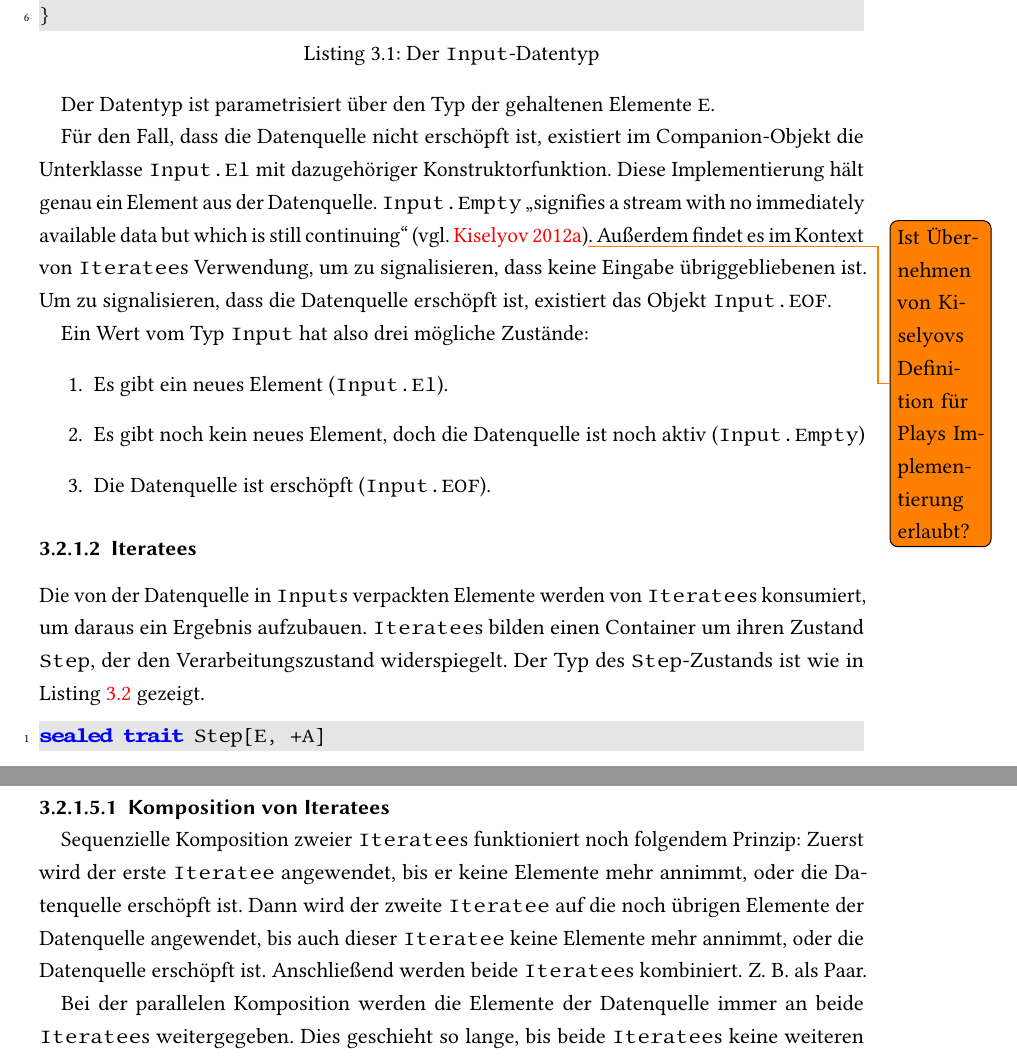
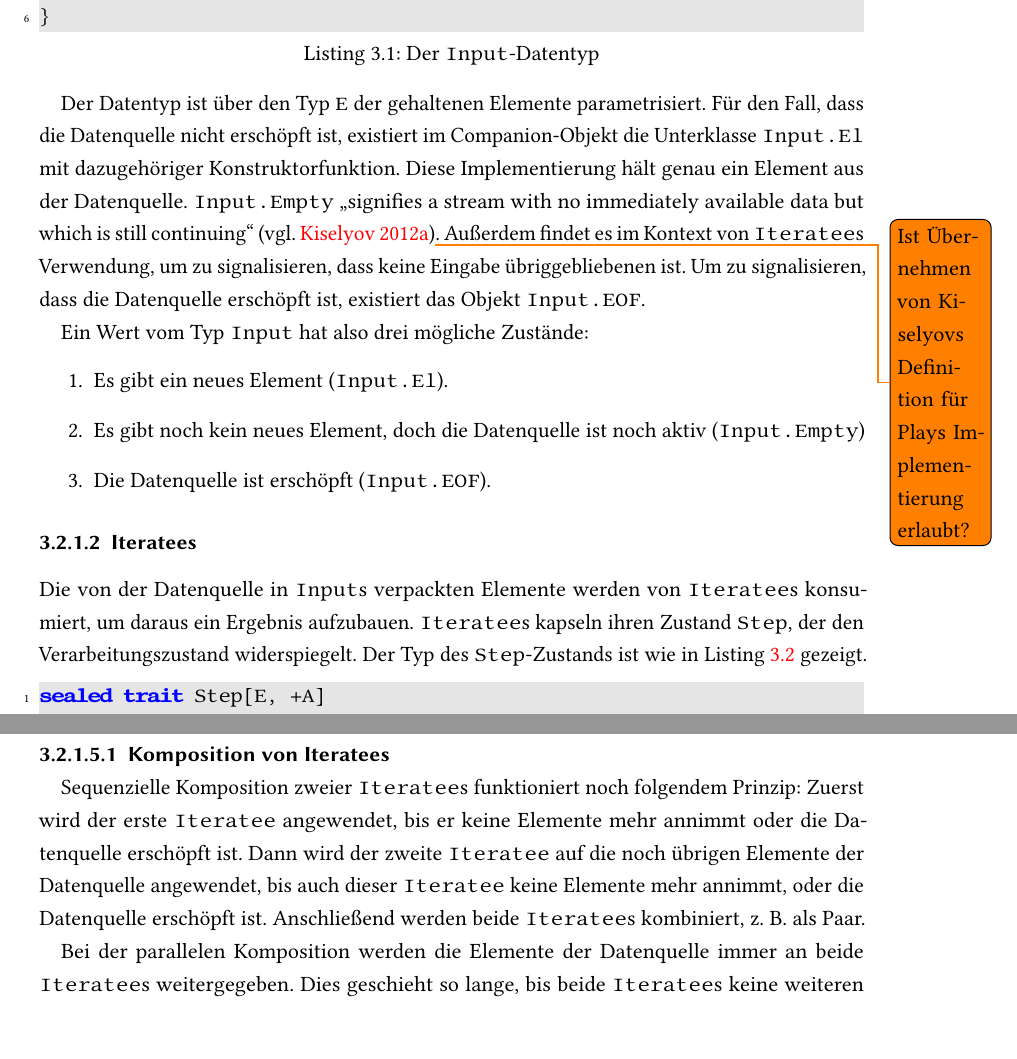
Before and after one commit to tilltheis/bachelor-thesis, a LaTeX thesis (thesis/thesis.tex): two parts of pages 10 and 13 of 22, joined at a grey line, cut so that both start at the same text, the shorter picture padded with empty space. Compiled offline with pdfLaTeX; an older LaTeX class or package is replaced by its successor.

Commit message:
erste aenderungen nach gespraech

```diff
--- a/thesis/thesis.tex
+++ b/thesis/thesis.tex
@@ -328,8 +328,7 @@ object Input {
 }
 \end{lstlisting}
 
-Der Datentyp ist parametrisiert über den Typ der gehaltenen Elemente \lstinline|E|.
-
+Der Datentyp ist über den Typ \lstinline|E| der gehaltenen Elemente parametrisiert.
 Für den Fall, dass die Datenquelle nicht erschöpft ist, existiert im Companion-Objekt die Unterklasse \lstinline|Input.El| mit dazugehöriger Konstruktorfunktion.
 Diese Implementierung hält genau ein Element aus der Datenquelle.
 \lstinline|Input.Empty| "`signifies a stream with no immediately available data but which is still continuing"' \cite[vgl.][]{iteratee_io}\todo{Ist Übernehmen von Kiselyovs Definition für Plays Implementierung erlaubt?}.
@@ -350,8 +349,8 @@ Ein Wert vom Typ \lstinline|Input| hat also drei mögliche Zustände:
 \label{ssub:design_iteratees}
 
 Die von der Datenquelle in \lstinline|Input|s verpackten Elemente werden von \lstinline|Iteratee|s konsumiert, um daraus ein Ergebnis aufzubauen.
-\lstinline|Iteratee|s bilden einen Container um ihren Zustand \lstinline|Step|, der den Verarbeitungszustand widerspiegelt.
-Der Typ des \lstinline|Step|-Zustands ist wie in Listing \ref{lst:der_step_datentyp} gezeigt.
+\lstinline|Iteratee|s kapseln ihren Zustand \lstinline|Step|, der den Verarbeitungszustand widerspiegelt.
+Der Typ des \lstinline|Step|-Zustands ist wie in Listing~\ref{lst:der_step_datentyp} gezeigt.
 \begin{lstlisting}[caption=Der \lstinline|Step|-Datentyp, label=lst:der_step_datentyp]
 sealed trait Step[E, +A]
 object Step {
@@ -469,10 +468,9 @@ Bei der Komposition werden zwei oder mehr \lstinline|Iteratee|s oder \lstinline|
 \label{par:komposition_von_iteratees}\mbox{} % force new line
 
 Sequenzielle Komposition zweier \lstinline|Iteratee|s funktioniert noch folgendem Prinzip:
-Zuerst wird der erste \lstinline|Iteratee| angewendet, bis er keine Elemente mehr annimmt, oder die Datenquelle erschöpft ist.
+Zuerst wird der erste \lstinline|Iteratee| angewendet, bis er keine Elemente mehr annimmt oder die Datenquelle erschöpft ist.
 Dann wird der zweite \lstinline|Iteratee| auf die noch übrigen Elemente der Datenquelle angewendet, bis auch dieser \lstinline|Iteratee| keine Elemente mehr annimmt, oder die Datenquelle erschöpft ist.
-Anschließend werden beide \lstinline|Iteratee|s kombiniert.
-Z.~B. als Paar. % Iteratee#map/flatMap
+Anschließend werden beide \lstinline|Iteratee|s kombiniert, z.~B. als Paar. % Iteratee#map/flatMap
 
 Bei der parallelen Komposition werden die Elemente der Datenquelle immer an beide \lstinline|Iteratee|s weitergegeben.
 Dies geschieht so lange, bis beide \lstinline|Iteratee|s keine weiteren Elemente mehr annehmen.
```
Also changed, not shown: 2 other files.
